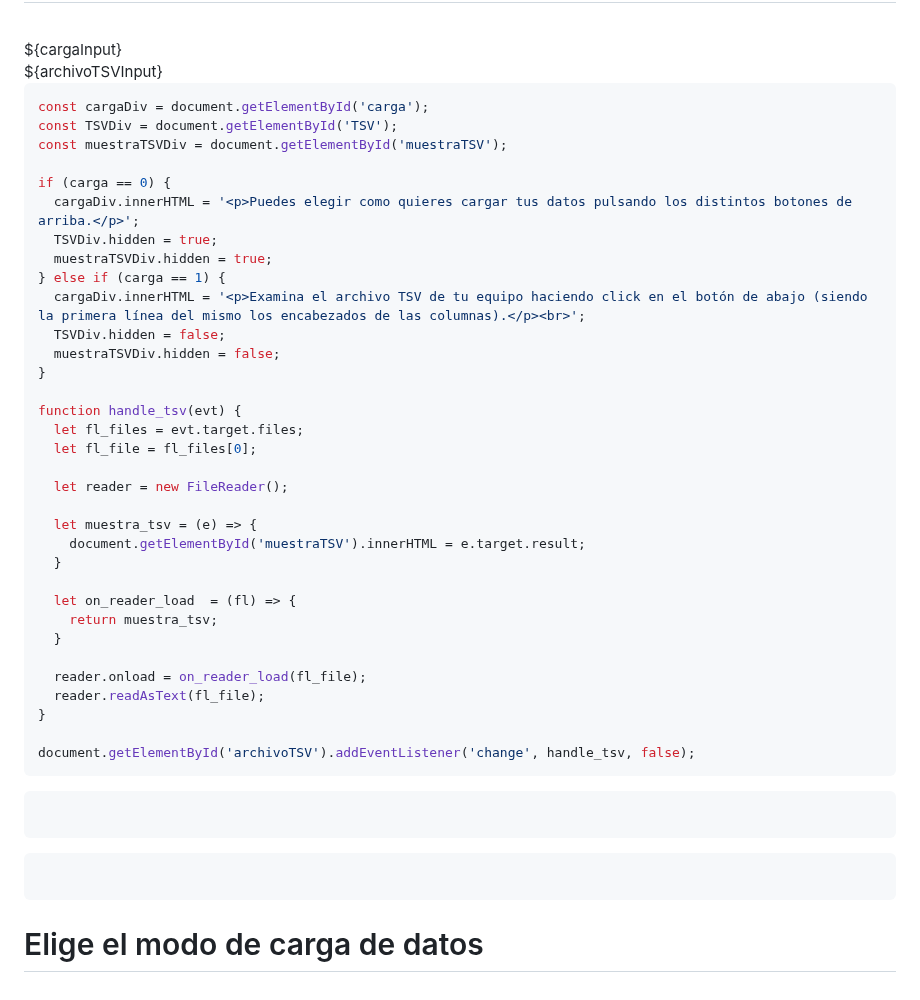
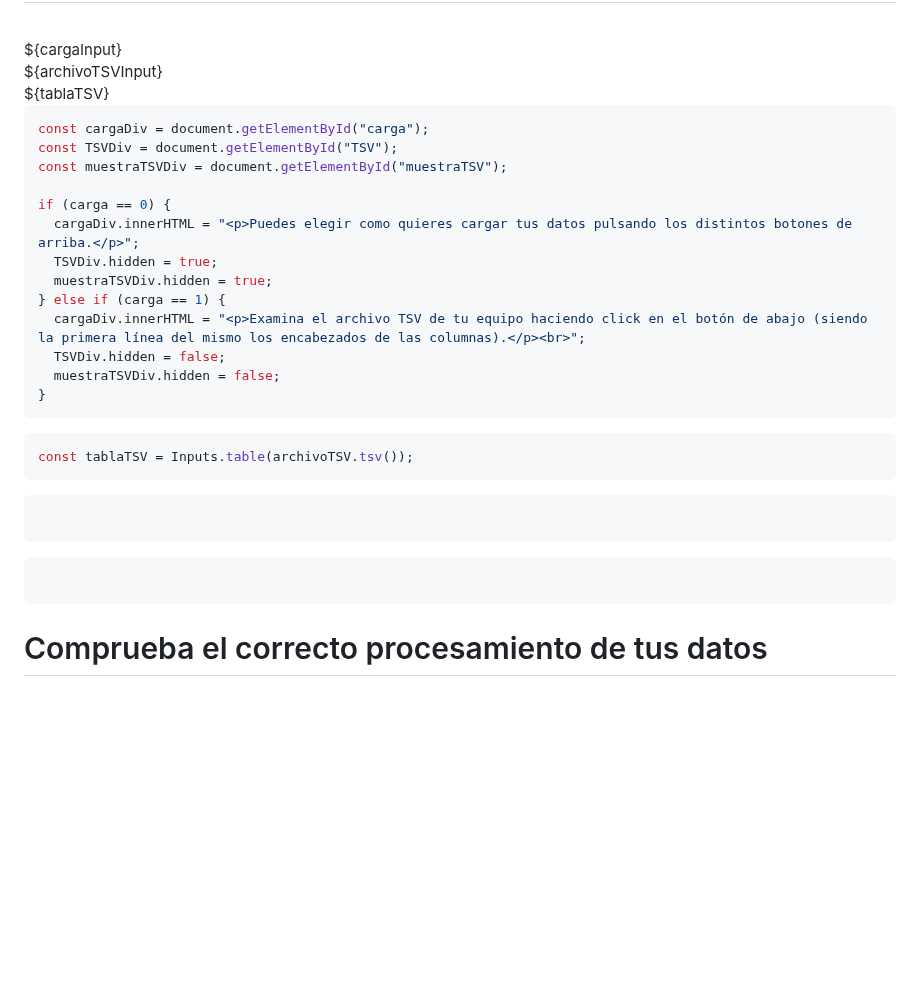
Before and after one commit to DavidPriSan/CorpusLing, a Markdown page: corpus_ling/src/index.md, the part around one of its changes. GitHub-like rendering; blank space fills up the shorter version.

````diff
--- a/corpus_ling/src/index.md
+++ b/corpus_ling/src/index.md
@@ -118,50 +121,32 @@ const archivoTSV = Generators.input(archivoTSVInput);
     </div>
   </div>
   <div id="muestraTSV" class="card" style="max-height: 350px;">
-
+    ${tablaTSV}
   </div>
 </div>
 </div>
 
-
 <!-- Examinar TSV -->
 
 ```js
-const cargaDiv = document.getElementById('carga');
-const TSVDiv = document.getElementById('TSV');
-const muestraTSVDiv = document.getElementById('muestraTSV');
+const cargaDiv = document.getElementById("carga");
+const TSVDiv = document.getElementById("TSV");
+const muestraTSVDiv = document.getElementById("muestraTSV");
 
 if (carga == 0) {
-  cargaDiv.innerHTML = '<p>Puedes elegir como quieres cargar tus datos pulsando los distintos botones de arriba.</p>';
+  cargaDiv.innerHTML = "<p>Puedes elegir como quieres cargar tus datos pulsando los distintos botones de arriba.</p>";
   TSVDiv.hidden = true;
   muestraTSVDiv.hidden = true;
 } else if (carga == 1) {
-  cargaDiv.innerHTML = '<p>Examina el archivo TSV de tu equipo haciendo click en el botón de abajo (siendo la primera línea del mismo los encabezados de las columnas).</p><br>';
+  cargaDiv.innerHTML = "<p>Examina el archivo TSV de tu equipo haciendo click en el botón de abajo (siendo la primera línea del mismo los encabezados de las columnas).</p><br>";
   TSVDiv.hidden = false;
   muestraTSVDiv.hidden = false;
 }
-
-function handle_tsv(evt) {
-  let fl_files = evt.target.files;
-  let fl_file = fl_files[0];
-
-  let reader = new FileReader();
-
-  let muestra_tsv = (e) => {
-    document.getElementById('muestraTSV').innerHTML = e.target.result;
-  }
-
-  let on_reader_load  = (fl) => {
-    return muestra_tsv;
-  }
-
-  reader.onload = on_reader_load(fl_file);
-  reader.readAsText(fl_file);
-}
-
-document.getElementById('archivoTSV').addEventListener('change', handle_tsv, false);
 ```
 
+```js
+const tablaTSV = Inputs.table(archivoTSV.tsv());
+```
 
 <!-- Botones verificación -->
 
@@ -178,9 +163,10 @@ document.getElementById('archivoTSV').addEventListener('change', handle_tsv, fal
 <div id="paso2">
 <div class="grid grid-cols-3">
   <div class="card">
-    <h1>Elige el modo de carga de datos</h1>
+    <h1>Comprueba el correcto procesamiento de tus datos</h1>
   </div>
   <div id="tabla" class="card grid-colspan-2" style="max-height: 350px;">
+
   </div>
 </div>
 </div>
````
Also changed, not shown: other parts of corpus_ling/src/index.md (+18 -15 lines).
